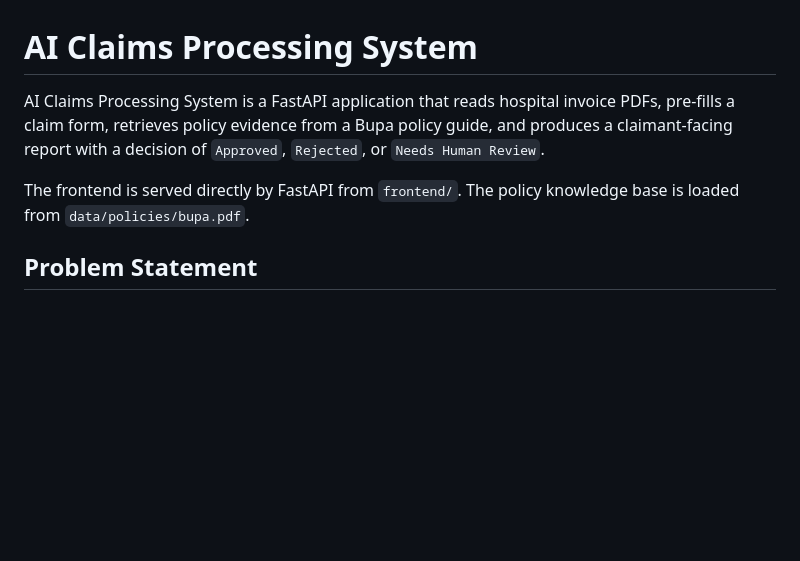
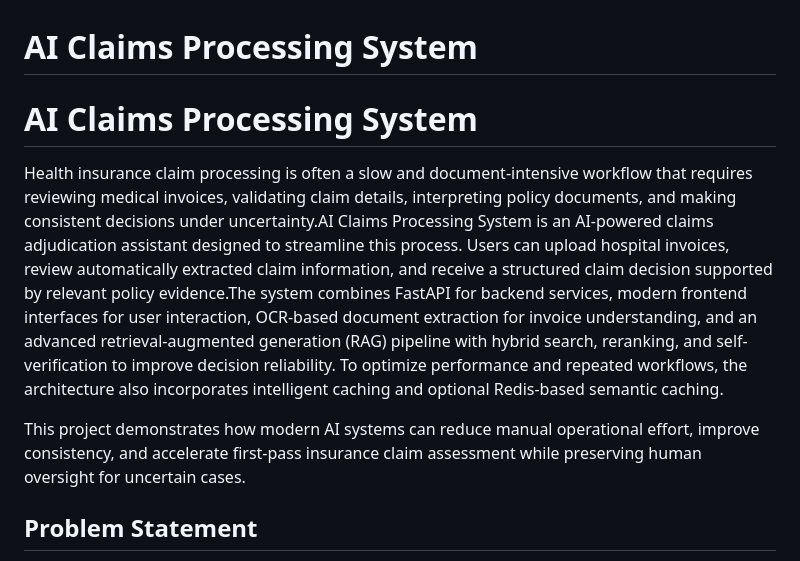
Before and after one commit to Shoaib-33/AI-Claims-Processing-System, a Markdown page: README.md, the part around the change. GitHub-like rendering; blank space fills up the shorter version.

```diff
--- a/README.md
+++ b/README.md
@@ -1,8 +1,10 @@
 # AI Claims Processing System
 
-AI Claims Processing System is a FastAPI application that reads hospital invoice PDFs, pre-fills a claim form, retrieves policy evidence from a Bupa policy guide, and produces a claimant-facing report with a decision of `Approved`, `Rejected`, or `Needs Human Review`.
+# AI Claims Processing System
 
-The frontend is served directly by FastAPI from `frontend/`. The policy knowledge base is loaded from `data/policies/bupa.pdf`.
+Health insurance claim processing is often a slow and document-intensive workflow that requires reviewing medical invoices, validating claim details, interpreting policy documents, and making consistent decisions under uncertainty.AI Claims Processing System is an AI-powered claims adjudication assistant designed to streamline this process. Users can upload hospital invoices, review automatically extracted claim information, and receive a structured claim decision supported by relevant policy evidence.The system combines FastAPI for backend services, modern frontend interfaces for user interaction, OCR-based document extraction for invoice understanding, and an advanced retrieval-augmented generation (RAG) pipeline with hybrid search, reranking, and self-verification to improve decision reliability. To optimize performance and repeated workflows, the architecture also incorporates intelligent caching and optional Redis-based semantic caching.
+
+This project demonstrates how modern AI systems can reduce manual operational effort, improve consistency, and accelerate first-pass insurance claim assessment while preserving human oversight for uncertain cases.
 
 ## Problem Statement
 
```
